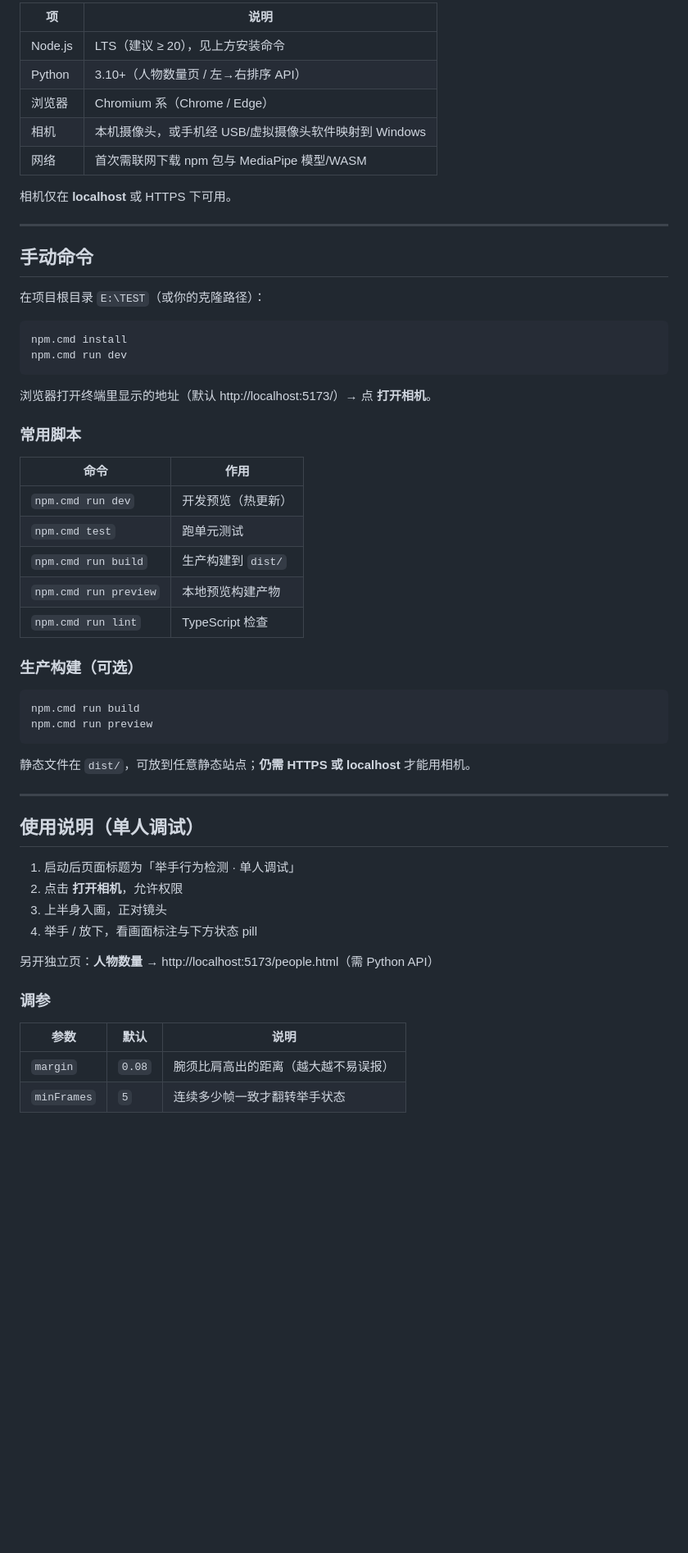
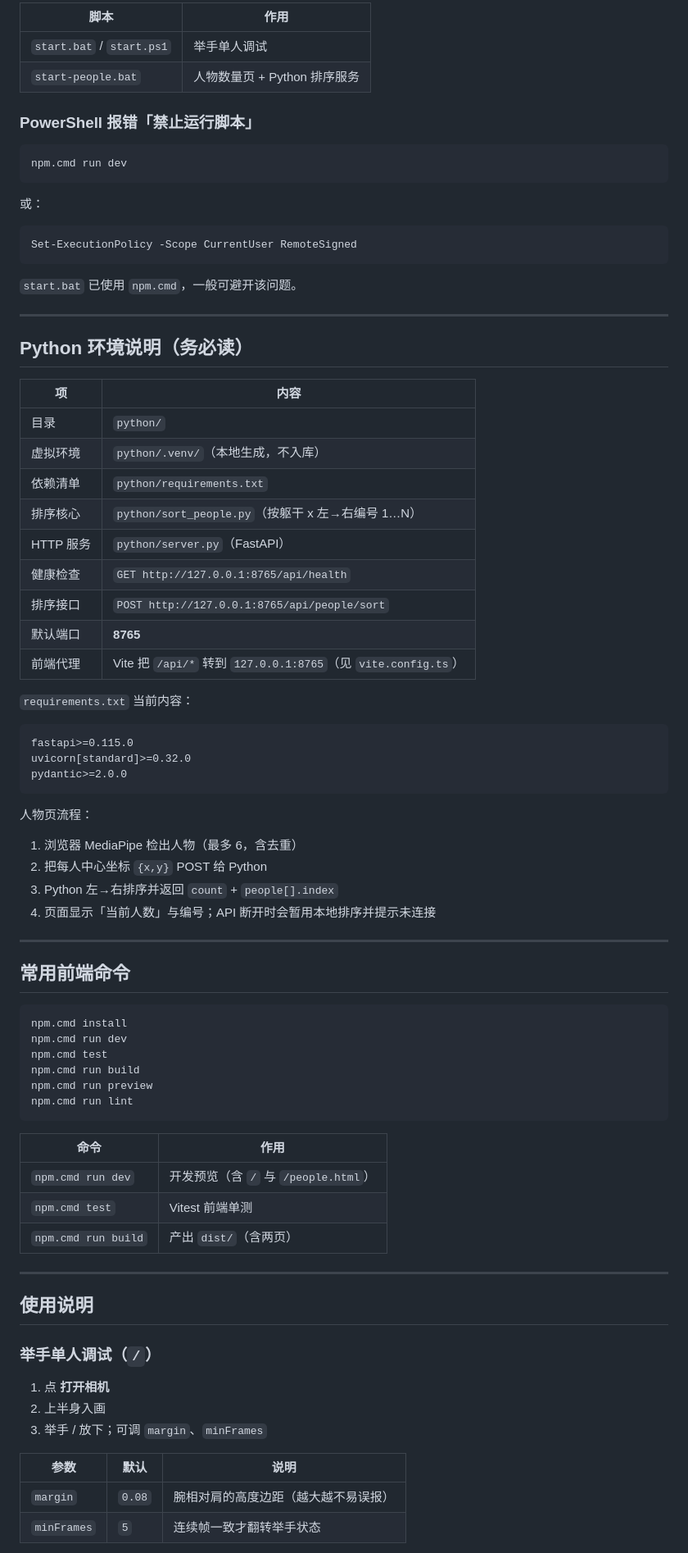
Before and after one commit to am1594754796-collab/video_test, a Markdown page: README.md, the part around one of its changes. Shown at 82% size. Drawn GitHub-style; blank space fills up the shorter version.

````diff
--- a/README.md
+++ b/README.md
@@ -131,61 +146,85 @@ cd python
 
-| 项 | 说明 |
-|----|------|
-| Node.js | LTS（建议 ≥ 20），见上方安装命令 |
-| Python | 3.10+（人物数量页 / 左→右排序 API） |
-| 浏览器 | Chromium 系（Chrome / Edge） |
-| 相机 | 本机摄像头，或手机经 USB/虚拟摄像头软件映射到 Windows |
-| 网络 | 首次需联网下载 npm 包与 MediaPipe 模型/WASM |
+| 脚本 | 作用 |
+|------|------|
+| `start.bat` / `start.ps1` | 举手单人调试 |
+| `start-people.bat` | 人物数量页 + Python 排序服务 |
 
-相机仅在 **localhost** 或 HTTPS 下可用。
+### PowerShell 报错「禁止运行脚本」
+
+```powershell
+npm.cmd run dev
+```
+
+或：
+
+```powershell
+Set-ExecutionPolicy -Scope CurrentUser RemoteSigned
+```
+
+`start.bat` 已使用 `npm.cmd`，一般可避开该问题。
 
 ---
 
-## 手动命令
+## Python 环境说明（务必读）
 
-在项目根目录 `E:\TEST`（或你的克隆路径）：
+| 项 | 内容 |
+|----|------|
+| 目录 | `python/` |
+| 虚拟环境 | `python/.venv/`（本地生成，不入库） |
+| 依赖清单 | `python/requirements.txt` |
+| 排序核心 | `python/sort_people.py`（按躯干 x 左→右编号 1…N） |
+| HTTP 服务 | `python/server.py`（FastAPI） |
+| 健康检查 | `GET http://127.0.0.1:8765/api/health` |
+| 排序接口 | `POST http://127.0.0.1:8765/api/people/sort` |
+| 默认端口 | **8765** |
+| 前端代理 | Vite 把 `/api/*` 转到 `127.0.0.1:8765`（见 `vite.config.ts`） |
+
+`requirements.txt` 当前内容：
+
+```
+fastapi>=0.115.0
+uvicorn[standard]>=0.32.0
+pydantic>=2.0.0
+```
+
+人物页流程：
+
+1. 浏览器 MediaPipe 检出人物（最多 6，含去重）
+2. 把每人中心坐标 `{x,y}` POST 给 Python
+3. Python 左→右排序并返回 `count` + `people[].index`
+4. 页面显示「当前人数」与编号；API 断开时会暂用本地排序并提示未连接
+
+---
+
+## 常用前端命令
 
 ```bat
 npm.cmd install
 npm.cmd run dev
+npm.cmd test
+npm.cmd run build
+npm.cmd run preview
+npm.cmd run lint
 ```
-
-浏览器打开终端里显示的地址（默认 http://localhost:5173/）→ 点 **打开相机**。
-
-### 常用脚本
 
 | 命令 | 作用 |
 |------|------|
-| `npm.cmd run dev` | 开发预览（热更新） |
-| `npm.cmd test` | 跑单元测试 |
-| `npm.cmd run build` | 生产构建到 `dist/` |
-| `npm.cmd run preview` | 本地预览构建产物 |
-| `npm.cmd run lint` | TypeScript 检查 |
-
-### 生产构建（可选）
-
-```bat
-npm.cmd run build
-npm.cmd run preview
-```
-
-静态文件在 `dist/`，可放到任意静态站点；**仍需 HTTPS 或 localhost** 才能用相机。
+| `npm.cmd run dev` | 开发预览（含 `/` 与 `/people.html`） |
+| `npm.cmd test` | Vitest 前端单测 |
+| `npm.cmd run build` | 产出 `dist/`（含两页） |
 
 ---
 
-## 使用说明（单人调试）
+## 使用说明
 
-1. 启动后页面标题为「举手行为检测 · 单人调试」
-2. 点击 **打开相机**，允许权限
-3. 上半身入画，正对镜头
-4. 举手 / 放下，看画面标注与下方状态 pill
+### 举手单人调试（`/`）
 
-另开独立页：**人物数量** → http://localhost:5173/people.html（需 Python API）
-
-### 调参
+1. 点 **打开相机**
+2. 上半身入画
+3. 举手 / 放下；可调 `margin`、`minFrames`
 
 | 参数 | 默认 | 说明 |
 |------|------|------|
-| `margin` | `0.08` | 腕须比肩高出的距离（越大越不易误报） |
-| `minFrames` | `5` | 连续多少帧一致才翻转举手状态 |
+| `margin` | `0.08` | 腕相对肩的高度边距（越大越不易误报） |
+| `minFrames` | `5` | 连续帧一致才翻转举手状态 |
 
````
Also changed, not shown: other parts of README.md (+157 -110 lines).
